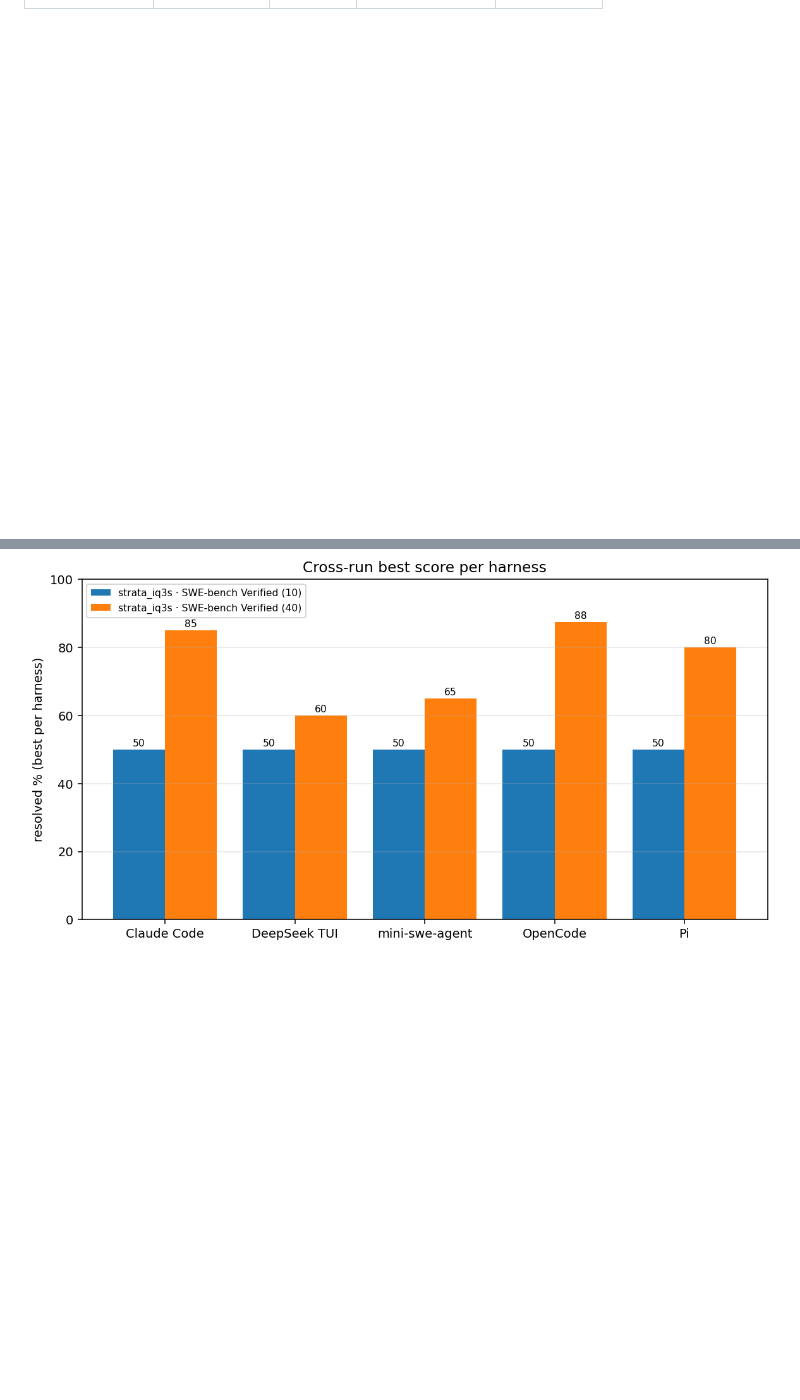
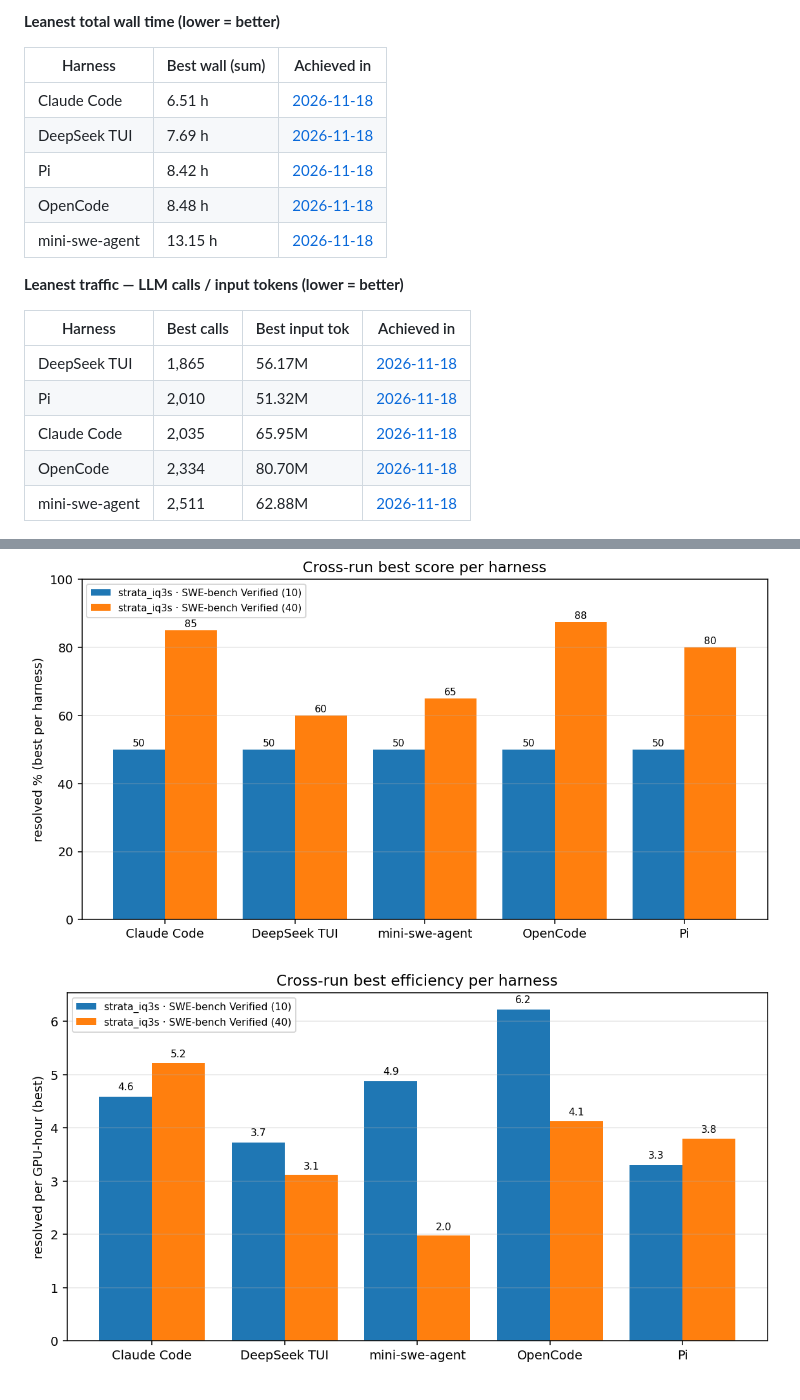
Before and after one commit to raphaeldelors-code/harnessbench, a Markdown page: LEADERBOARD.md, 2 parts joined by grey strips. GitHub-like rendering; pictures changed too: charts/leaderboard_efficiency.png (added); blank space fills up the shorter version.

```diff
--- a/LEADERBOARD.md
+++ b/LEADERBOARD.md
@@ -25,2 +70,23 @@ Regenerate: `python3 scripts/aggregate.py`. Each run's own numbers stay in `runs
+**Leanest total wall time (lower = better)**
+
+| Harness | Best wall (sum) | Achieved in |
+|---|---|---|
+| Claude Code | 6.51 h | [2026-11-18](runs/2026-11-18-strata-iq3s-sb40-5way/run.md) |
+| DeepSeek TUI | 7.69 h | [2026-11-18](runs/2026-11-18-strata-iq3s-sb40-5way/run.md) |
+| Pi | 8.42 h | [2026-11-18](runs/2026-11-18-strata-iq3s-sb40-5way/run.md) |
+| OpenCode | 8.48 h | [2026-11-18](runs/2026-11-18-strata-iq3s-sb40-5way/run.md) |
+| mini-swe-agent | 13.15 h | [2026-11-18](runs/2026-11-18-strata-iq3s-sb40-5way/run.md) |
+
+**Leanest traffic — LLM calls / input tokens (lower = better)**
+
+| Harness | Best calls | Best input tok | Achieved in |
+|---|---|---|---|
+| DeepSeek TUI | 1,865 | 56.17M | [2026-11-18](runs/2026-11-18-strata-iq3s-sb40-5way/run.md) |
+| Pi | 2,010 | 51.32M | [2026-11-18](runs/2026-11-18-strata-iq3s-sb40-5way/run.md) |
+| Claude Code | 2,035 | 65.95M | [2026-11-18](runs/2026-11-18-strata-iq3s-sb40-5way/run.md) |
+| OpenCode | 2,334 | 80.70M | [2026-11-18](runs/2026-11-18-strata-iq3s-sb40-5way/run.md) |
+| mini-swe-agent | 2,511 | 62.88M | [2026-11-18](runs/2026-11-18-strata-iq3s-sb40-5way/run.md) |
 
 ![leaderboard](charts/leaderboard.png)
+
+![leaderboard_efficiency](charts/leaderboard_efficiency.png)
```
Also changed, not shown: other parts of LEADERBOARD.md (+60 -15 lines), runs/2026-11-17-strata-iq3s-sb10-5way/run.md (+57 -34 lines), runs/2026-11-18-strata-iq3s-sb40-5way/run.md (+54 -29 lines), 2 other files.
